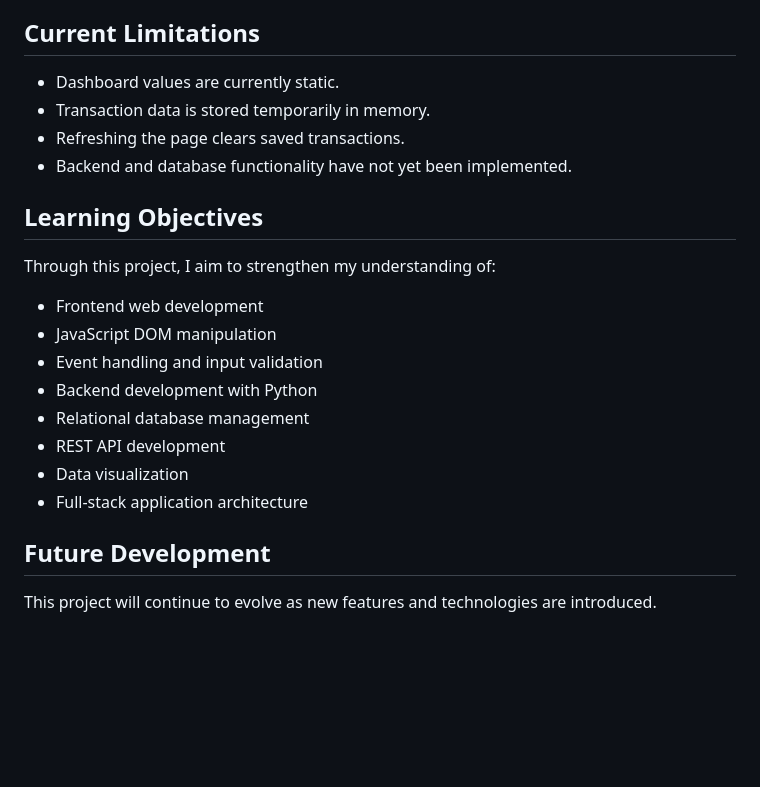
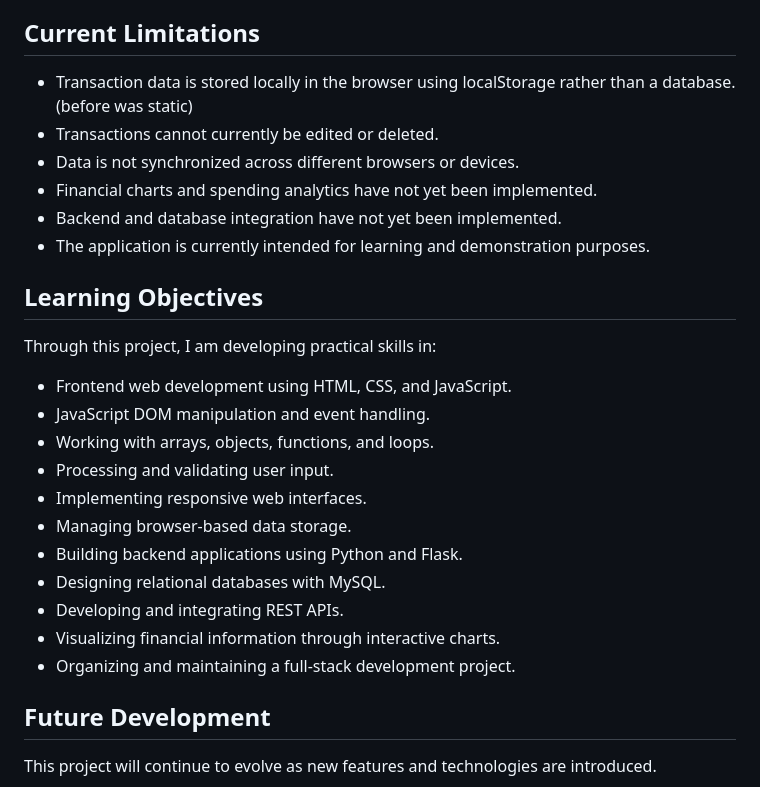
Before and after one commit to 7laoah/Personal-Expense-Tracker, a Markdown page: README.md, the part around one of its changes. Drawn GitHub-style; blank space fills up the shorter version.

```diff
--- a/README.md
+++ b/README.md
@@ -99,23 +127,28 @@ No additional dependencies are currently required.
 
 ## Current Limitations
 
-- Dashboard values are currently static.
-- Transaction data is stored temporarily in memory.
-- Refreshing the page clears saved transactions.
-- Backend and database functionality have not yet been implemented.
+- Transaction data is stored locally in the browser using localStorage rather than a database.  (before was static)
+- Transactions cannot currently be edited or deleted.
+- Data is not synchronized across different browsers or devices.
+- Financial charts and spending analytics have not yet been implemented.
+- Backend and database integration have not yet been implemented.
+- The application is currently intended for learning and demonstration purposes.
 
 ## Learning Objectives
 
-Through this project, I aim to strengthen my understanding of:
+Through this project, I am developing practical skills in:
 
-- Frontend web development
-- JavaScript DOM manipulation
-- Event handling and input validation
-- Backend development with Python
-- Relational database management
-- REST API development
-- Data visualization
-- Full-stack application architecture
+- Frontend web development using HTML, CSS, and JavaScript.
+- JavaScript DOM manipulation and event handling.
+- Working with arrays, objects, functions, and loops.
+- Processing and validating user input.
+- Implementing responsive web interfaces.
+- Managing browser-based data storage.
+- Building backend applications using Python and Flask.
+- Designing relational databases with MySQL.
+- Developing and integrating REST APIs.
+- Visualizing financial information through interactive charts.
+- Organizing and maintaining a full-stack development project.
 
 ## Future Development
 
```
Also changed, not shown: other parts of README.md (+63 -35 lines).
